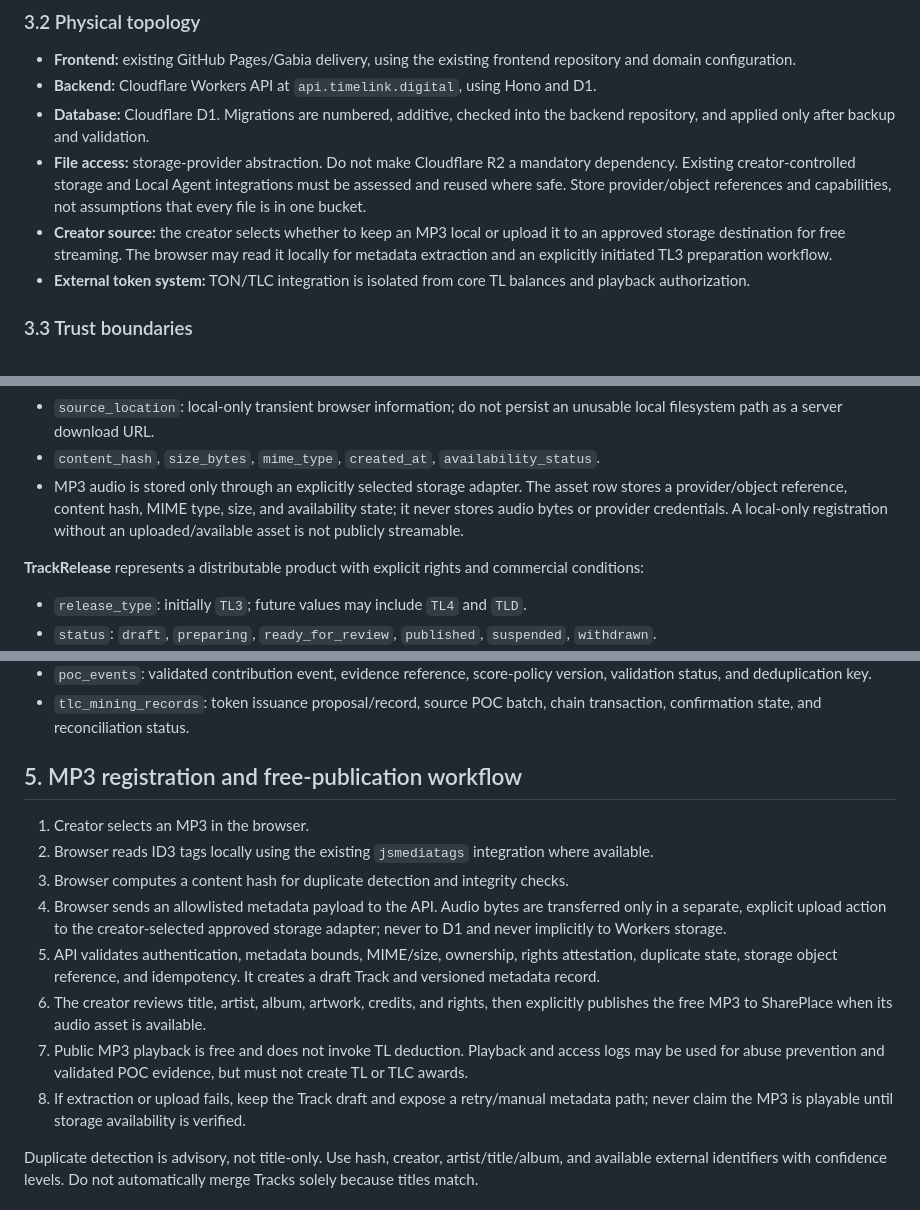
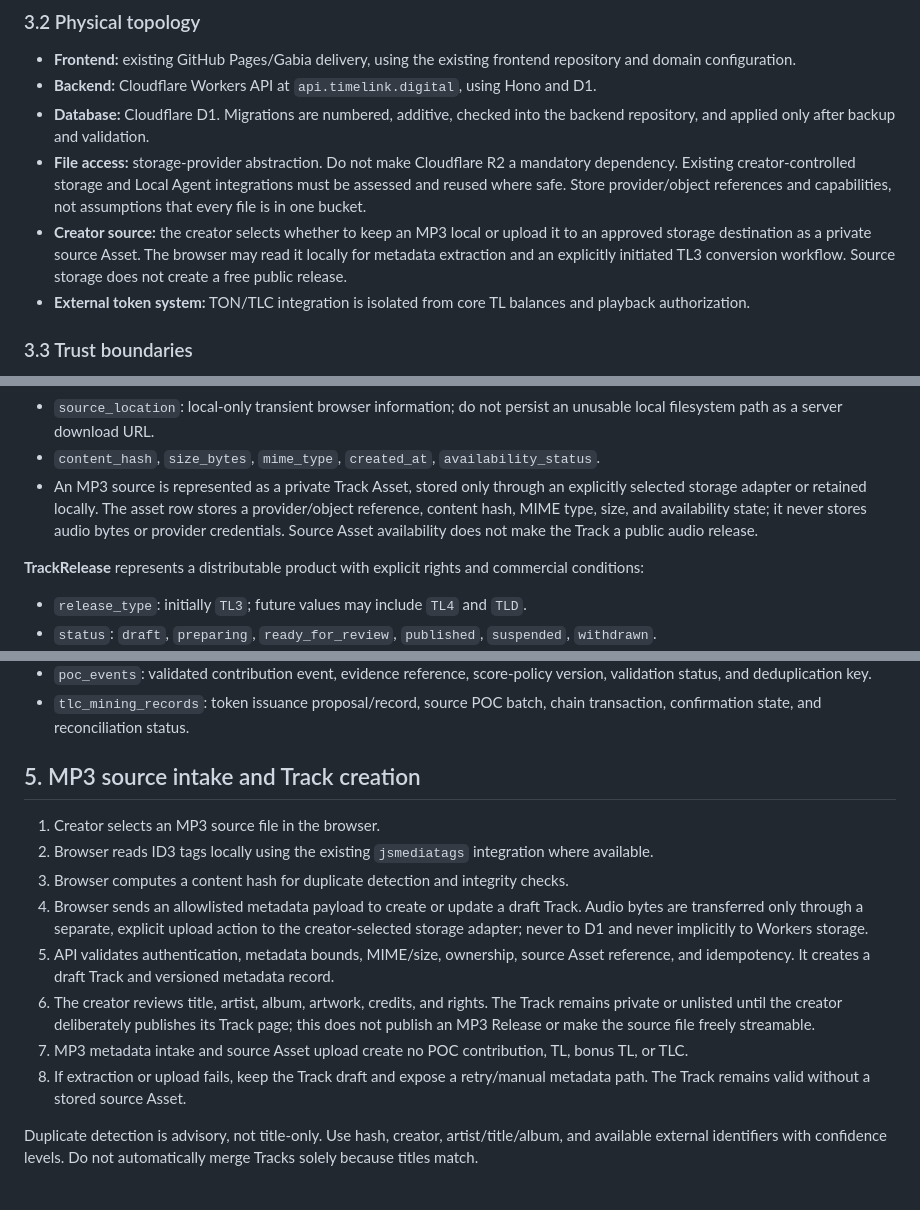
Before and after one commit to Taolee-crypto/timelink-backend, a Markdown page: docs/v3/MASTER-ARCHITECTURE.md, 3 parts joined by grey strips. Drawn GitHub-style.

Commit message:
docs(workflow): replace free MP3 release with private source intake

```diff
--- a/docs/v3/MASTER-ARCHITECTURE.md
+++ b/docs/v3/MASTER-ARCHITECTURE.md
@@ -51,7 +51,7 @@ The initial authenticated experience is preceded by a branded login/sign-up scre
 - **Backend:** Cloudflare Workers API at `api.timelink.digital`, using Hono and D1.
 - **Database:** Cloudflare D1. Migrations are numbered, additive, checked into the backend repository, and applied only after backup and validation.
 - **File access:** storage-provider abstraction. Do not make Cloudflare R2 a mandatory dependency. Existing creator-controlled storage and Local Agent integrations must be assessed and reused where safe. Store provider/object references and capabilities, not assumptions that every file is in one bucket.
-- **Creator source:** the creator selects whether to keep an MP3 local or upload it to an approved storage destination for free streaming. The browser may read it locally for metadata extraction and an explicitly initiated TL3 preparation workflow.
+- **Creator source:** the creator selects whether to keep an MP3 local or upload it to an approved storage destination as a private source Asset. The browser may read it locally for metadata extraction and an explicitly initiated TL3 conversion workflow. Source storage does not create a free public release.
 - **External token system:** TON/TLC integration is isolated from core TL balances and playback authorization.
 
 ### 3.3 Trust boundaries
@@ -89,7 +89,7 @@ The initial authenticated experience is preceded by a branded login/sign-up scre
 - `storage_provider`, `storage_object_id`, `storage_uri_ref`: nullable provider references. Never store provider secrets or public credentials here.
 - `source_location`: local-only transient browser information; do not persist an unusable local filesystem path as a server download URL.
 - `content_hash`, `size_bytes`, `mime_type`, `created_at`, `availability_status`.
-- MP3 audio is stored only through an explicitly selected storage adapter. The asset row stores a provider/object reference, content hash, MIME type, size, and availability state; it never stores audio bytes or provider credentials. A local-only registration without an uploaded/available asset is not publicly streamable.
+- An MP3 source is represented as a private Track Asset, stored only through an explicitly selected storage adapter or retained locally. The asset row stores a provider/object reference, content hash, MIME type, size, and availability state; it never stores audio bytes or provider credentials. Source Asset availability does not make the Track a public audio release.
 
 **TrackRelease** represents a distributable product with explicit rights and commercial conditions:
 - `release_type`: initially `TL3`; future values may include `TL4` and `TLD`.
@@ -125,16 +125,16 @@ The initial authenticated experience is preceded by a branded login/sign-up scre
 - `poc_events`: validated contribution event, evidence reference, score-policy version, validation status, and deduplication key.
 - `tlc_mining_records`: token issuance proposal/record, source POC batch, chain transaction, confirmation state, and reconciliation status.
 
-## 5. MP3 registration and free-publication workflow
+## 5. MP3 source intake and Track creation
 
-1. Creator selects an MP3 in the browser.
+1. Creator selects an MP3 source file in the browser.
 2. Browser reads ID3 tags locally using the existing `jsmediatags` integration where available.
 3. Browser computes a content hash for duplicate detection and integrity checks.
-4. Browser sends an allowlisted metadata payload to the API. Audio bytes are transferred only in a separate, explicit upload action to the creator-selected approved storage adapter; never to D1 and never implicitly to Workers storage.
-5. API validates authentication, metadata bounds, MIME/size, ownership, rights attestation, duplicate state, storage object reference, and idempotency. It creates a draft Track and versioned metadata record.
-6. The creator reviews title, artist, album, artwork, credits, and rights, then explicitly publishes the free MP3 to SharePlace when its audio asset is available.
-7. Public MP3 playback is free and does not invoke TL deduction. Playback and access logs may be used for abuse prevention and validated POC evidence, but must not create TL or TLC awards.
-8. If extraction or upload fails, keep the Track draft and expose a retry/manual metadata path; never claim the MP3 is playable until storage availability is verified.
+4. Browser sends an allowlisted metadata payload to create or update a draft Track. Audio bytes are transferred only through a separate, explicit upload action to the creator-selected storage adapter; never to D1 and never implicitly to Workers storage.
+5. API validates authentication, metadata bounds, MIME/size, ownership, source Asset reference, and idempotency. It creates a draft Track and versioned metadata record.
+6. The creator reviews title, artist, album, artwork, credits, and rights. The Track remains private or unlisted until the creator deliberately publishes its Track page; this does not publish an MP3 Release or make the source file freely streamable.
+7. MP3 metadata intake and source Asset upload create no POC contribution, TL, bonus TL, or TLC.
+8. If extraction or upload fails, keep the Track draft and expose a retry/manual metadata path. The Track remains valid without a stored source Asset.
 
 Duplicate detection is advisory, not title-only. Use hash, creator, artist/title/album, and available external identifiers with confidence levels. Do not automatically merge Tracks solely because titles match.
 
```
Also changed, not shown: other parts of docs/v3/MASTER-ARCHITECTURE.md (+1 -1 lines).
